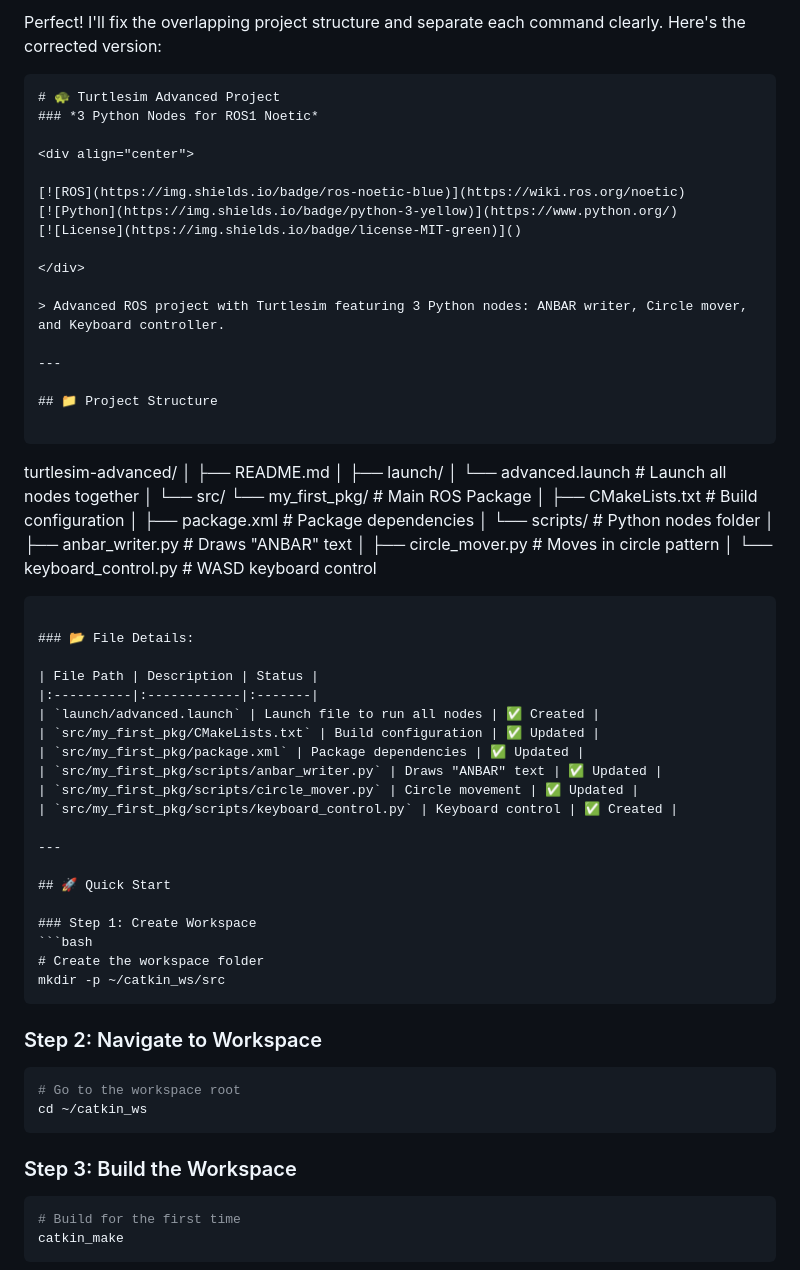
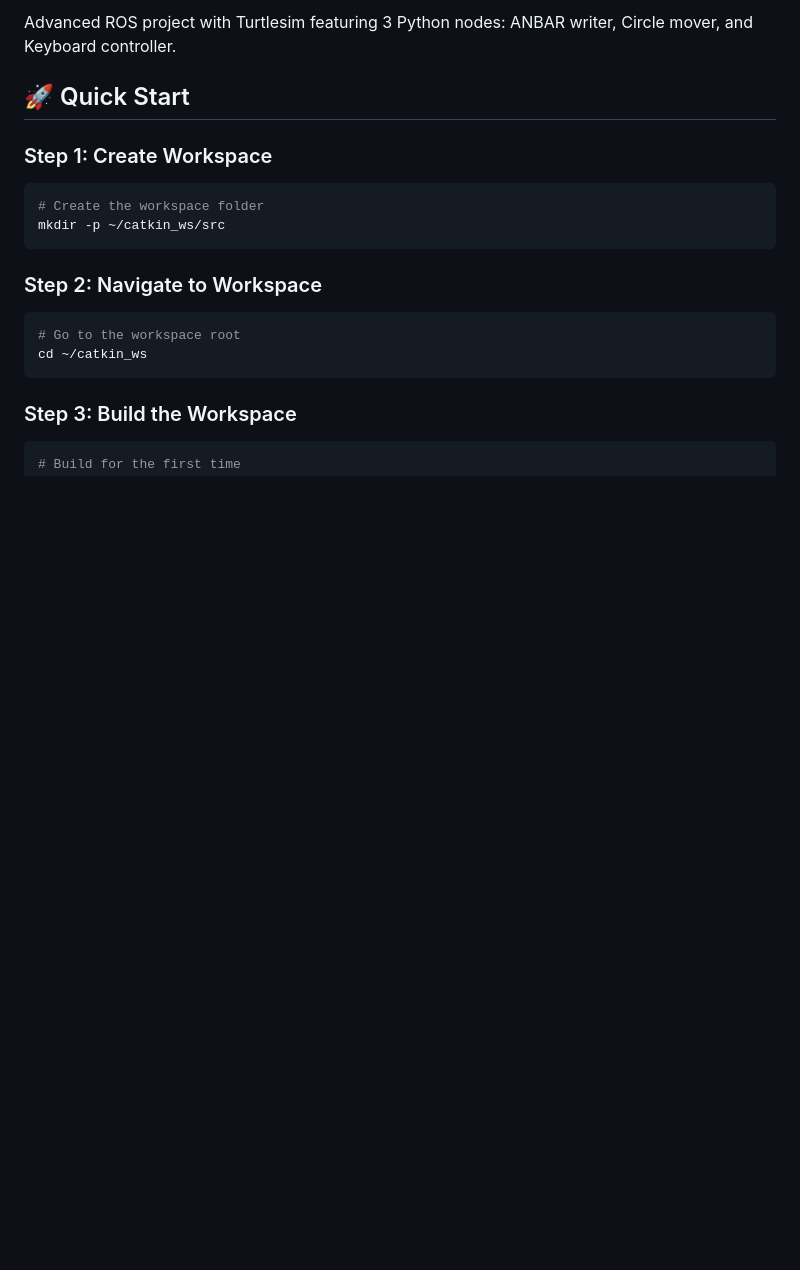
Before and after one commit to hassanjizzine0-afk/ros1.github.io, a Markdown page: turtlesim-advanced/TEADME_TEST.md, the part around the change. Rendered like a GitHub page; blank space fills up the shorter version.

````diff
--- a/turtlesim-advanced/TEADME_TEST.md
+++ b/turtlesim-advanced/TEADME_TEST.md
@@ -1,59 +1,5 @@
-Perfect! I'll fix the overlapping project structure and separate each command clearly. Here's the corrected version:
+ Advanced ROS project with Turtlesim featuring 3 Python nodes: ANBAR writer, Circle mover, and Keyboard controller.
 
-```markdown
-# 🐢 Turtlesim Advanced Project
-### *3 Python Nodes for ROS1 Noetic*
-
-<div align="center">
-
-[![ROS](https://img.shields.io/badge/ros-noetic-blue)](https://wiki.ros.org/noetic)
-[![Python](https://img.shields.io/badge/python-3-yellow)](https://www.python.org/)
-[![License](https://img.shields.io/badge/license-MIT-green)]()
-
-</div>
-
-> Advanced ROS project with Turtlesim featuring 3 Python nodes: ANBAR writer, Circle mover, and Keyboard controller.
-
----
-
-## 📁 Project Structure
-
-```
-turtlesim-advanced/
-│
-├── README.md
-│
-├── launch/
-│   └── advanced.launch          # Launch all nodes together
-│
-└── src/
-    └── my_first_pkg/             # Main ROS Package
-        │
-        ├── CMakeLists.txt        # Build configuration
-        │
-        ├── package.xml            # Package dependencies
-        │
-        └── scripts/               # Python nodes folder
-            │
-            ├── anbar_writer.py     # Draws "ANBAR" text
-            │
-            ├── circle_mover.py     # Moves in circle pattern
-            │
-            └── keyboard_control.py # WASD keyboard control
-```
-
-### 📂 File Details:
-
-| File Path | Description | Status |
-|:----------|:------------|:-------|
-| `launch/advanced.launch` | Launch file to run all nodes | ✅ Created |
-| `src/my_first_pkg/CMakeLists.txt` | Build configuration | ✅ Updated |
-| `src/my_first_pkg/package.xml` | Package dependencies | ✅ Updated |
-| `src/my_first_pkg/scripts/anbar_writer.py` | Draws "ANBAR" text | ✅ Updated |
-| `src/my_first_pkg/scripts/circle_mover.py` | Circle movement | ✅ Updated |
-| `src/my_first_pkg/scripts/keyboard_control.py` | Keyboard control | ✅ Created |
-
----
 
 ## 🚀 Quick Start
 
````
